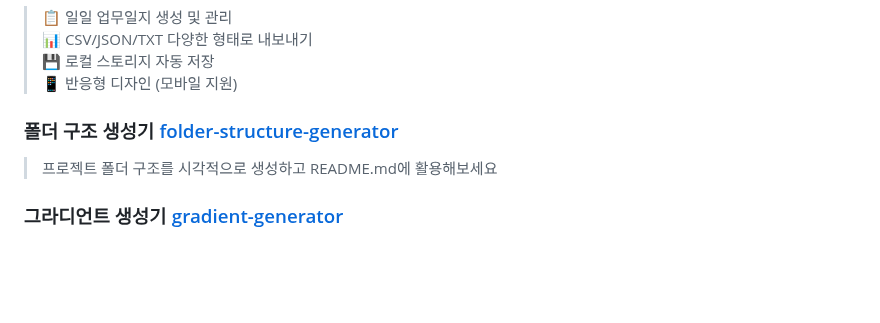
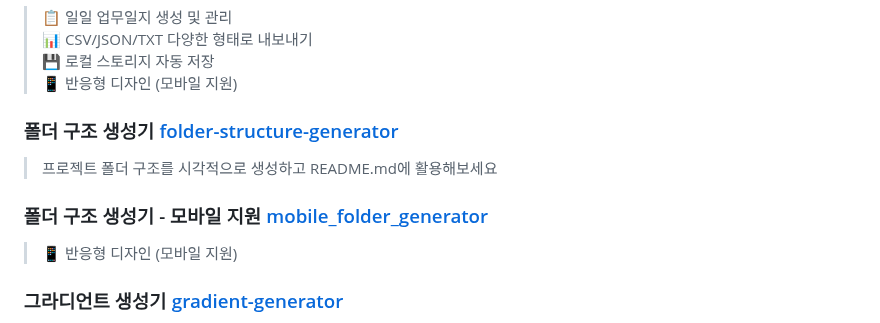
Before and after one commit to minaverse-dev/minaverse-dev, a Markdown page: README.md, the part around the change. Rendered like a GitHub page; folded sections open; blank space fills up the shorter version.

```diff
--- a/README.md
+++ b/README.md
@@ -122,6 +122,9 @@ Beauty + Technology + Design = ✨
 ### 폴더 구조 생성기 [folder-structure-generator](https://jade-rabanadas-6d1bd1.netlify.app/)
 > 프로젝트 폴더 구조를 시각적으로 생성하고 README.md에 활용해보세요
 
+### 폴더 구조 생성기 - 모바일 지원 [mobile_folder_generator](https://silly-pixie-861ed1.netlify.app/)
+> 📱 반응형 디자인 (모바일 지원)
+
 ### 그라디언트 생성기 [gradient-generator](https://earnest-swan-d91f0d.netlify.app/)
 > 🎨 색상 추출 기능
 > 🪄 컬러 커스터마이징이 가능한 그라디언트 생성기입니다.
```
